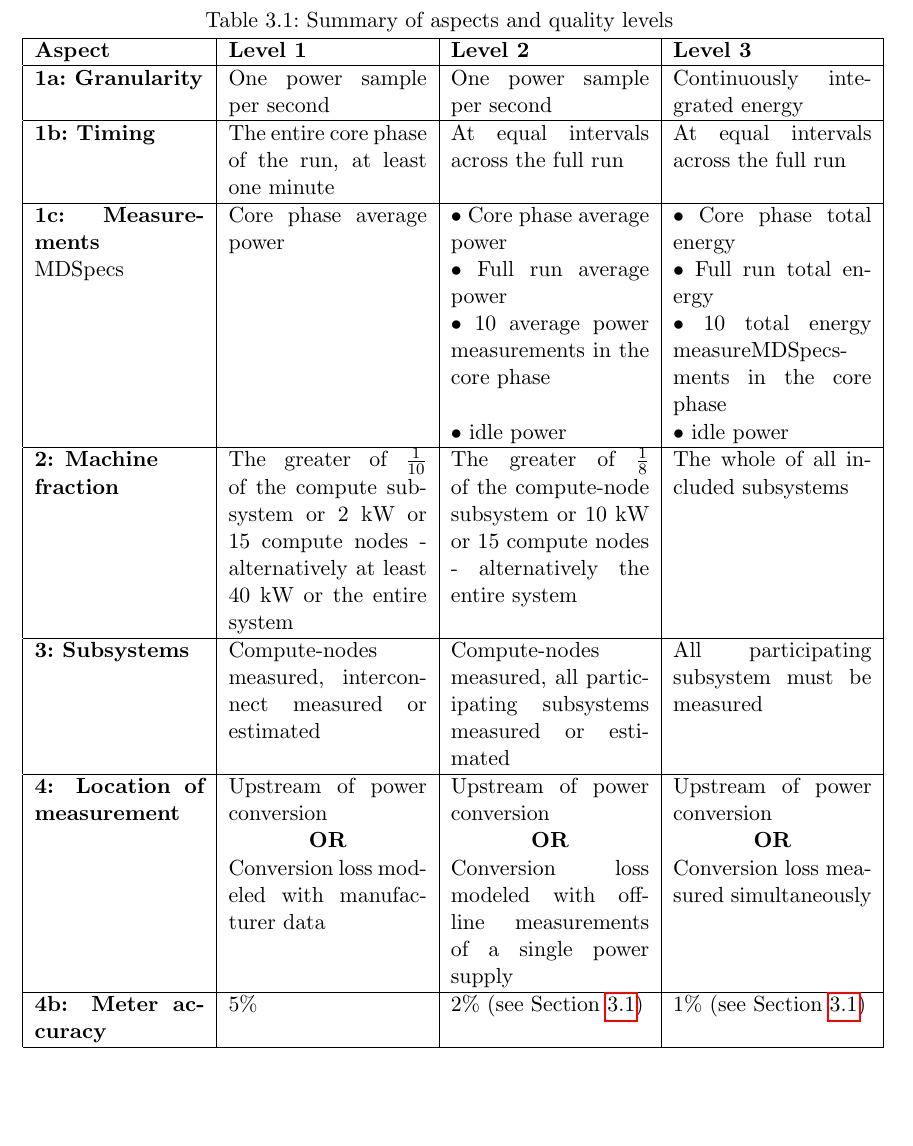
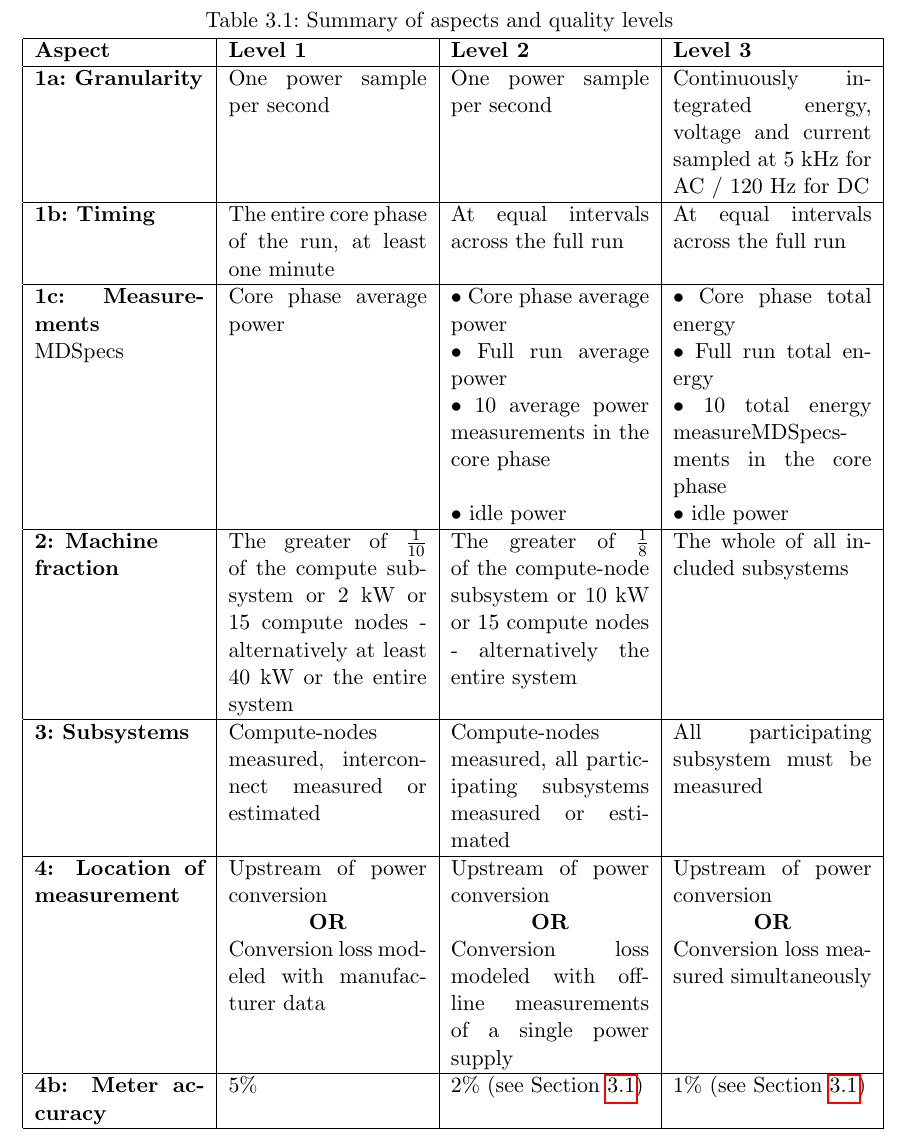
Before and after one commit to EEHPCWG/PowerMeasurementMethodology, a LaTeX document (methodology.tex, which reads text/reporting.tex): part of page 19 of 35, cut so that both start at the same text, the shorter picture padded with empty space. Compiled offline with pdfLaTeX.

Commit message:
add l3 sampling rates to overview table

```diff
--- a/text/reporting.tex
+++ b/text/reporting.tex
@@ -198,7 +198,7 @@ Table~\ref{tab:levels} summarizes the aspect and quality levels introduced in Se
 \textbf{1a:~Granularity} &
 One power sample per second &
 One power sample per second &
-Continuously integrated energy\\
+Continuously integrated energy, voltage and current sampled at \SpecRateLThreeAC{} for AC / \SpecRateLThreeDC{} for DC \\
 \hline
 
 
```
